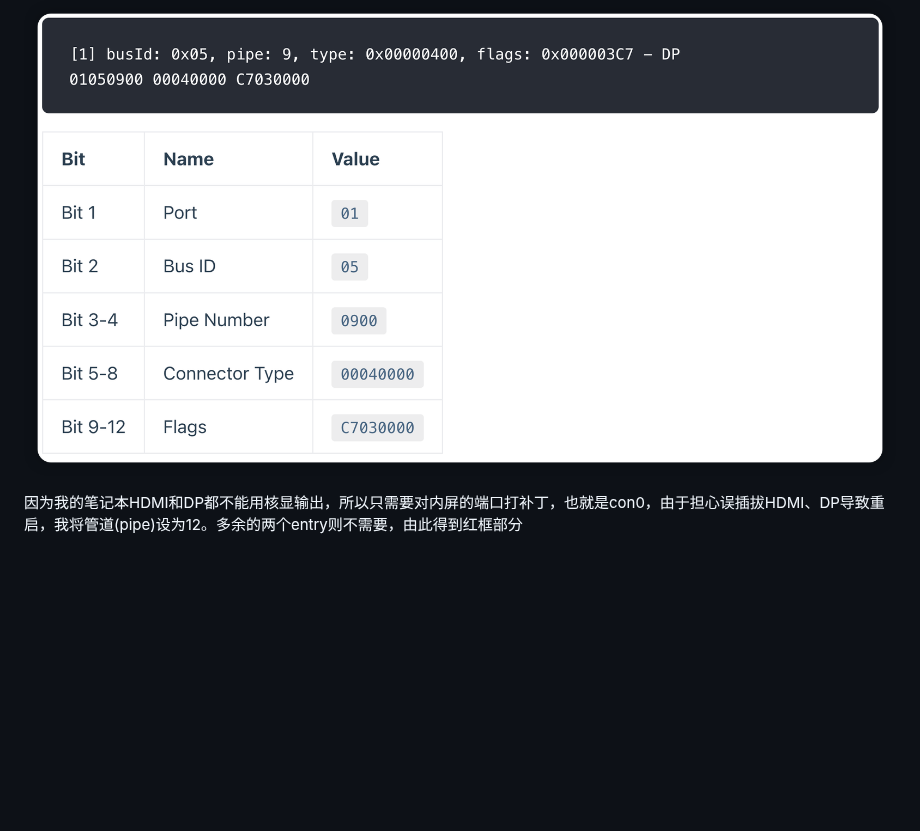
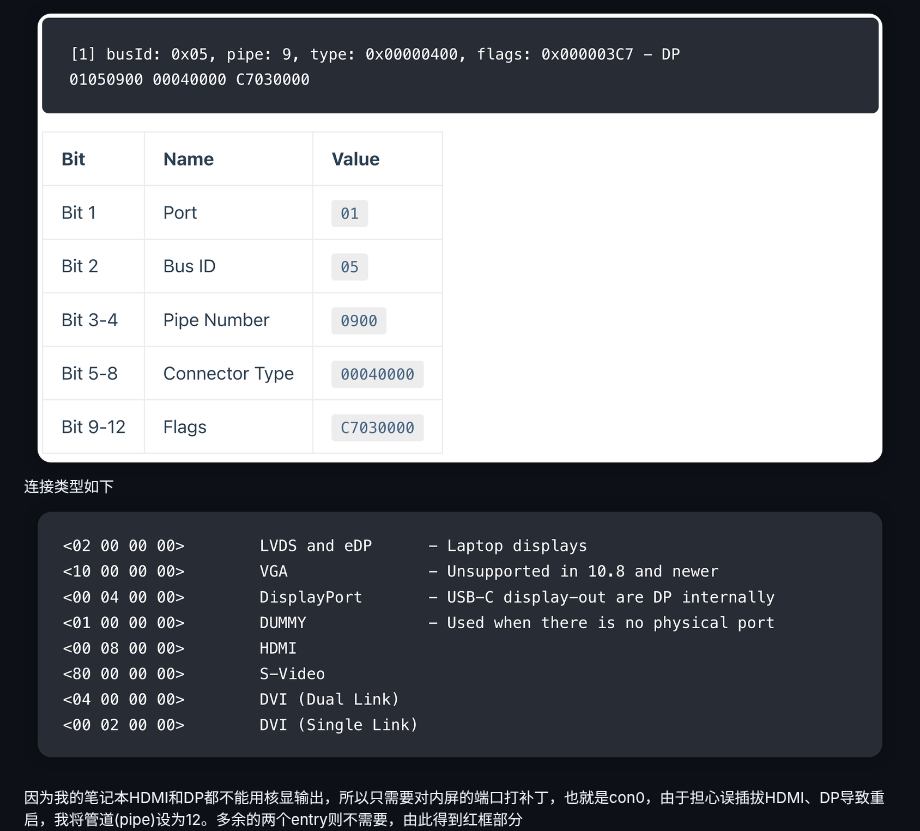
Before and after one commit to gawinwong/Hackintosh, a Markdown page: Docs/驱动核显.md, the part around the change. Drawn GitHub-style; pictures changed too: Images/connector_type.png (added); blank space fills up the shorter version.

Commit message:
补充连接类型说明

```diff
--- a/Docs/驱动核显.md
+++ b/Docs/驱动核显.md
@@ -22,6 +22,8 @@ opencore的指南比较详细了，但是对于很多参数的说明还是空白
 
 Entry的说明如下
 ![](../Images/conxdata.png)
+连接类型如下
+![](../Images/connector_type.png)
 
 因为我的笔记本HDMI和DP都不能用核显输出，所以只需要对内屏的端口打补丁，也就是con0，由于担心误插拔HDMI、DP导致重启，我将管道(pipe)设为12。多余的两个entry则不需要，由此得到红框部分
 ![](../Images/con0.png)
```
